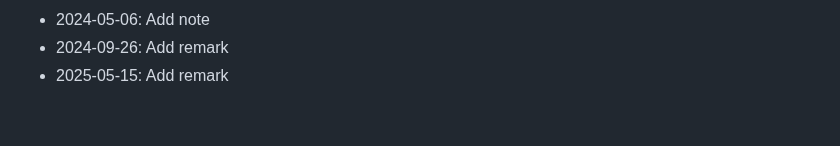
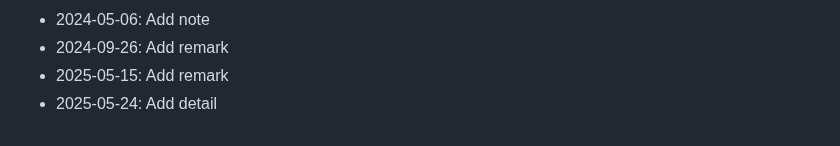
Before and after one commit to rflvfx/skills-ui, a Markdown page: notes.md, the part around the change. GitHub-like rendering.

Commit message:
Add detail

```diff
--- a/notes.md
+++ b/notes.md
@@ -119,3 +119,4 @@
 - 2024-05-06: Add note
 - 2024-09-26: Add remark
 - 2025-05-15: Add remark
+- 2025-05-24: Add detail
```
